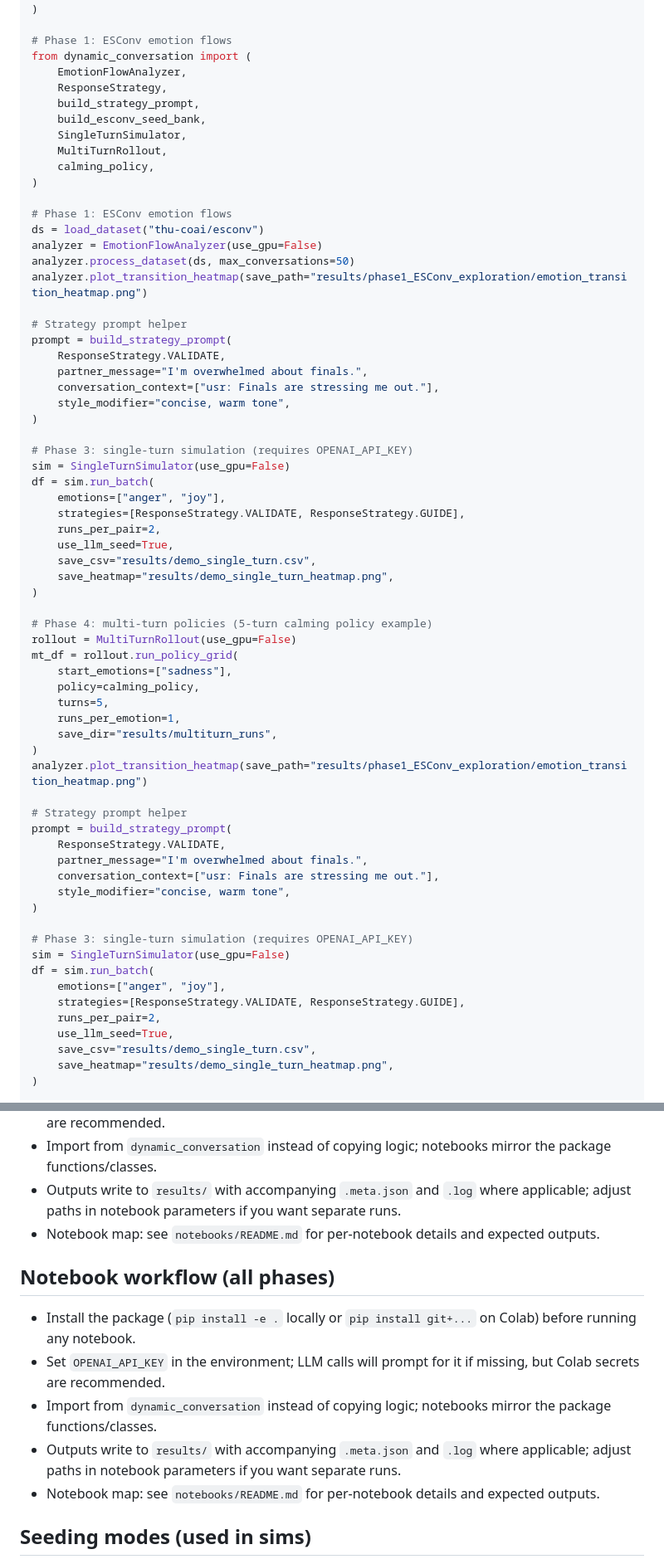
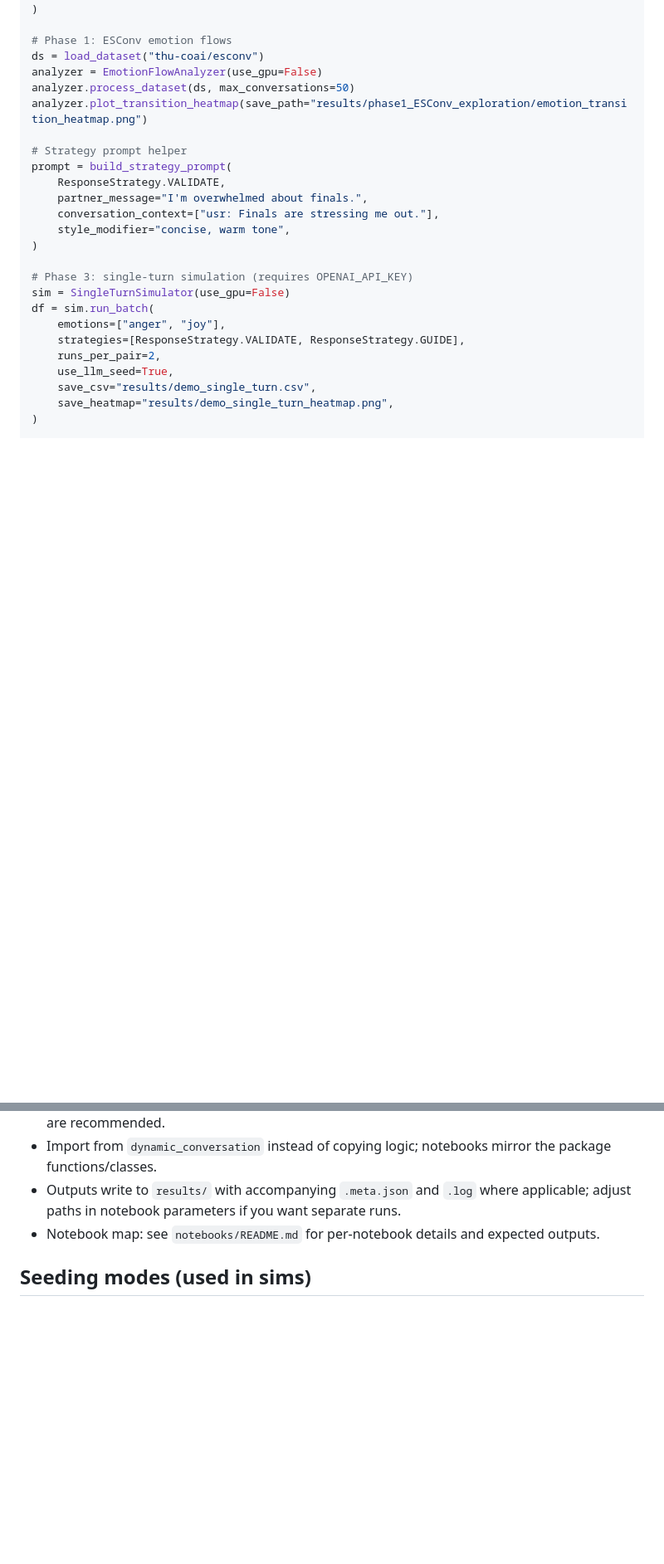
Before and after one commit to Javin-Mendiratta/Dynamic-Conversation, a Markdown page: README.md, 2 parts joined by grey strips. Shown: that part at 83% size. Drawn GitHub-style; blank space fills up the shorter version.

Commit message:
fix merge issues in readme

```diff
--- a/README.md
+++ b/README.md
@@ -56,50 +53,9 @@ from dynamic_conversation import (
 )
 
 # Phase 1: ESConv emotion flows
-from dynamic_conversation import (
-    EmotionFlowAnalyzer,
-    ResponseStrategy,
-    build_strategy_prompt,
-    build_esconv_seed_bank,
-    SingleTurnSimulator,
-    MultiTurnRollout,
-    calming_policy,
-)
-
-# Phase 1: ESConv emotion flows
 ds = load_dataset("thu-coai/esconv")
 analyzer = EmotionFlowAnalyzer(use_gpu=False)
 analyzer.process_dataset(ds, max_conversations=50)
-analyzer.plot_transition_heatmap(save_path="results/phase1_ESConv_exploration/emotion_transition_heatmap.png")
-
-# Strategy prompt helper
-prompt = build_strategy_prompt(
-    ResponseStrategy.VALIDATE,
-    partner_message="I'm overwhelmed about finals.",
-    conversation_context=["usr: Finals are stressing me out."],
-    style_modifier="concise, warm tone",
-)
-
-# Phase 3: single-turn simulation (requires OPENAI_API_KEY)
-sim = SingleTurnSimulator(use_gpu=False)
-df = sim.run_batch(
-    emotions=["anger", "joy"],
-    strategies=[ResponseStrategy.VALIDATE, ResponseStrategy.GUIDE],
-    runs_per_pair=2,
-    use_llm_seed=True,
-    save_csv="results/demo_single_turn.csv",
-    save_heatmap="results/demo_single_turn_heatmap.png",
-)
-
-# Phase 4: multi-turn policies (5-turn calming policy example)
-rollout = MultiTurnRollout(use_gpu=False)
-mt_df = rollout.run_policy_grid(
-    start_emotions=["sadness"],
-    policy=calming_policy,
-    turns=5,
-    runs_per_emotion=1,
-    save_dir="results/multiturn_runs",
-)
 analyzer.plot_transition_heatmap(save_path="results/phase1_ESConv_exploration/emotion_transition_heatmap.png")
 
 # Strategy prompt helper
@@ -138,12 +94,6 @@ mt_df = rollout.run_policy_grid(
 - Import from `dynamic_conversation` instead of copying logic; notebooks mirror the package functions/classes.
 - Outputs write to `results/` with accompanying `.meta.json` and `.log` where applicable; adjust paths in notebook parameters if you want separate runs.
 - Notebook map: see `notebooks/README.md` for per-notebook details and expected outputs.
-## Notebook workflow (all phases)
-- Install the package (`pip install -e .` locally or `pip install git+...` on Colab) before running any notebook.
-- Set `OPENAI_API_KEY` in the environment; LLM calls will prompt for it if missing, but Colab secrets are recommended.
-- Import from `dynamic_conversation` instead of copying logic; notebooks mirror the package functions/classes.
-- Outputs write to `results/` with accompanying `.meta.json` and `.log` where applicable; adjust paths in notebook parameters if you want separate runs.
-- Notebook map: see `notebooks/README.md` for per-notebook details and expected outputs.
 
 ## Seeding modes (used in sims)
 - Synthetic seeds: fixed templates per emotion (`EMOTION_SEED_TEMPLATES`), no LLM needed.
```
Also changed, not shown: other parts of README.md (+0 -3 lines).
